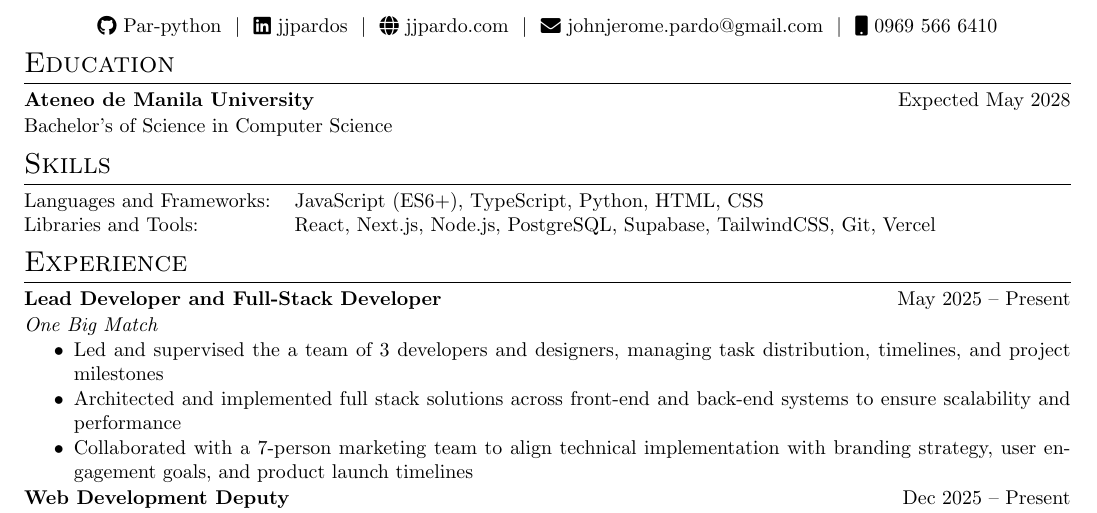
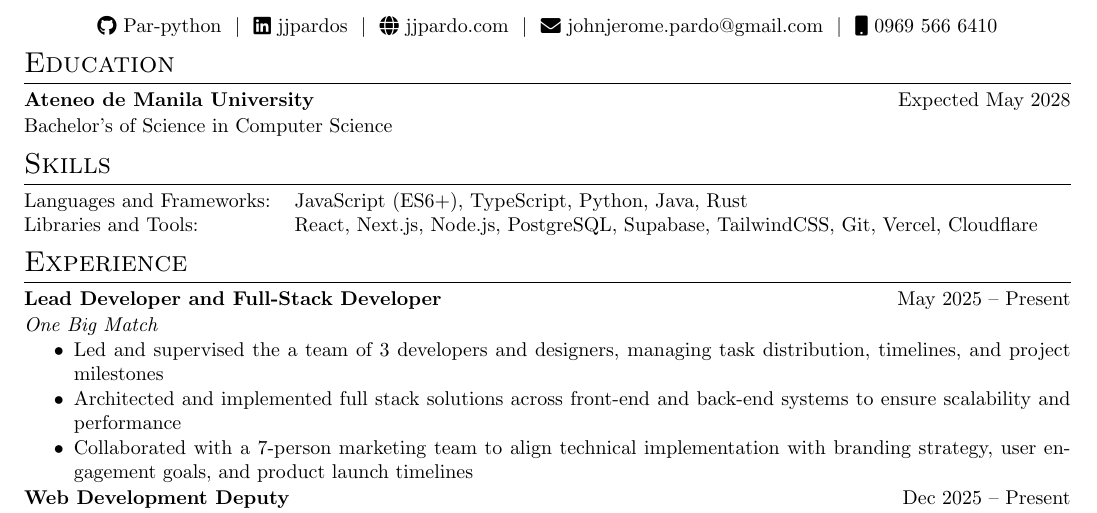
Before and after one commit to Par-python/cv, a LaTeX CV (cv.tex): part of the page, cut so that both start at the same text. Compiled offline with pdfLaTeX.

Commit message:
Update skills section with new languages and tools

```diff
--- a/cv.tex
+++ b/cv.tex
@@ -186,8 +186,8 @@
 %----------------------------------------------------------------------------------------
 \section{Skills}
 \begin{tabularx}{\linewidth}{@{}l X@{}}
-Languages and Frameworks: &  \normalsize{JavaScript (ES6+), TypeScript, Python, HTML, CSS}\\
-Libraries and Tools: &  \normalsize{React, Next.js, Node.js, PostgreSQL, Supabase, TailwindCSS, Git, Vercel}\\
+Languages and Frameworks: &  \normalsize{JavaScript (ES6+), TypeScript, Python, Java, Rust}\\
+Libraries and Tools: &  \normalsize{React, Next.js, Node.js, PostgreSQL, Supabase, TailwindCSS, Git, Vercel, Cloudflare}\\
 \end{tabularx}
 
 %----------------------------------------------------------------------------------------
```
